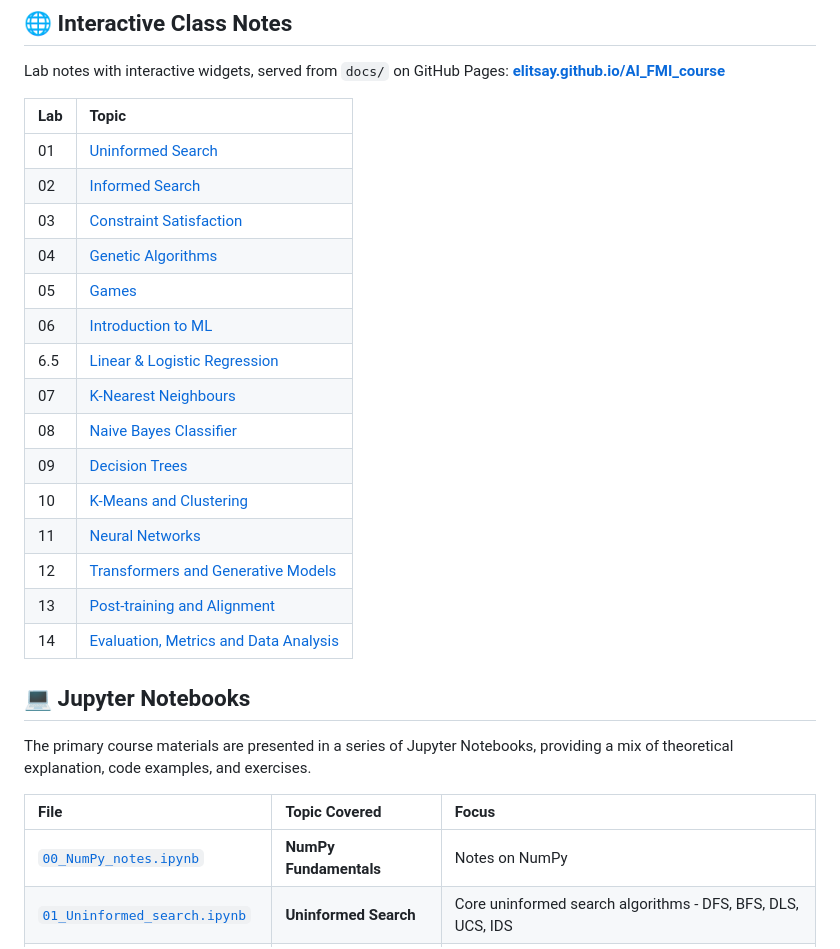
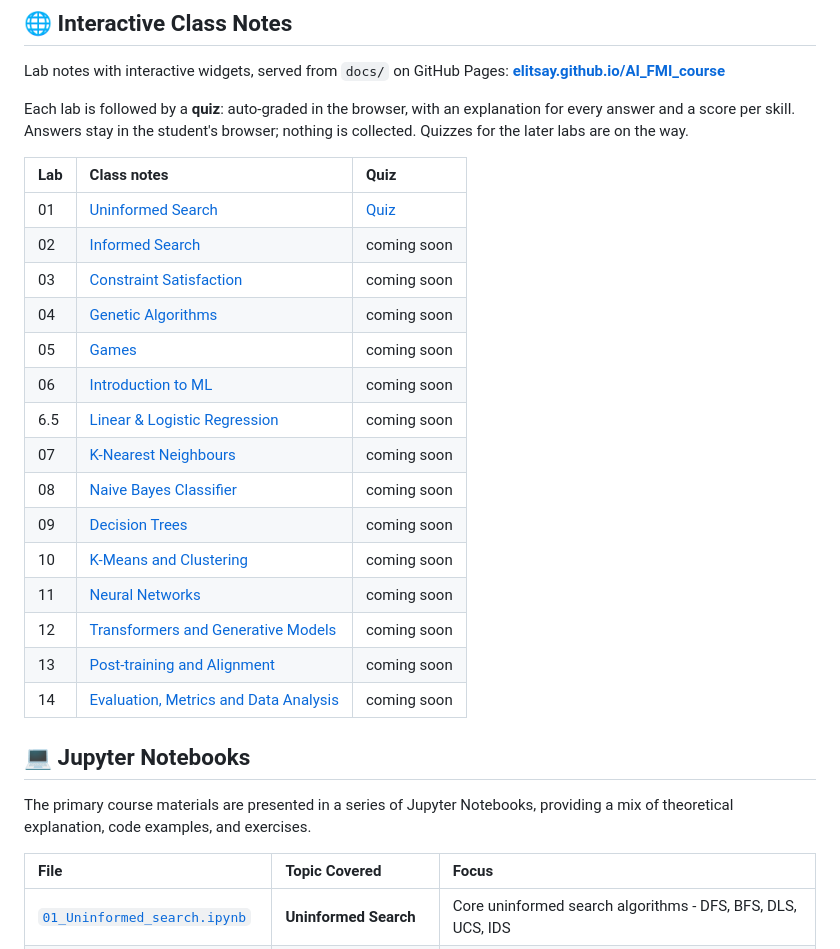
Before and after one commit to ElitsaY/AI_FMI_course, a Markdown page: README.md, the part around the change. Rendered like a GitHub page.

Commit message:
README: add quizzes to the class notes table, drop the missing NumPy notebook

```diff
--- a/README.md
+++ b/README.md
@@ -21,23 +21,25 @@ This course provides an introduction to the fundamental principles and technique
 
 Lab notes with interactive widgets, served from `docs/` on GitHub Pages: **[elitsay.github.io/AI_FMI_course](https://elitsay.github.io/AI_FMI_course/docs/index.html)**
 
-| Lab | Topic |
-| :--- | :--- |
-| 01 | [Uninformed Search](https://elitsay.github.io/AI_FMI_course/docs/labs/lab01-uninformed-search.html) |
-| 02 | [Informed Search](https://elitsay.github.io/AI_FMI_course/docs/labs/lab02-informed-search.html) |
-| 03 | [Constraint Satisfaction](https://elitsay.github.io/AI_FMI_course/docs/labs/lab03-csp.html) |
-| 04 | [Genetic Algorithms](https://elitsay.github.io/AI_FMI_course/docs/labs/lab04-genetic-algorithms.html) |
-| 05 | [Games](https://elitsay.github.io/AI_FMI_course/docs/labs/lab05-games.html) |
-| 06 | [Introduction to ML](https://elitsay.github.io/AI_FMI_course/docs/labs/lab06-intro-ml.html) |
-| 6.5 | [Linear & Logistic Regression](https://elitsay.github.io/AI_FMI_course/docs/labs/lab065-linear-logistic.html) |
-| 07 | [K-Nearest Neighbours](https://elitsay.github.io/AI_FMI_course/docs/labs/lab07-knn.html) |
-| 08 | [Naive Bayes Classifier](https://elitsay.github.io/AI_FMI_course/docs/labs/lab08-naive-bayes.html) |
-| 09 | [Decision Trees](https://elitsay.github.io/AI_FMI_course/docs/labs/lab09-decision-trees.html) |
-| 10 | [K-Means and Clustering](https://elitsay.github.io/AI_FMI_course/docs/labs/lab10-kmeans.html) |
-| 11 | [Neural Networks](https://elitsay.github.io/AI_FMI_course/docs/labs/lab11-neural-networks.html) |
-| 12 | [Transformers and Generative Models](https://elitsay.github.io/AI_FMI_course/docs/labs/lab12-transformers.html) |
-| 13 | [Post-training and Alignment](https://elitsay.github.io/AI_FMI_course/docs/labs/lab13-alignment.html) |
-| 14 | [Evaluation, Metrics and Data Analysis](https://elitsay.github.io/AI_FMI_course/docs/labs/lab14-evaluation.html) |
+Each lab is followed by a **quiz**: auto-graded in the browser, with an explanation for every answer and a score per skill. Answers stay in the student's browser; nothing is collected. Quizzes for the later labs are on the way.
+
+| Lab | Class notes | Quiz |
+| :--- | :--- | :--- |
+| 01 | [Uninformed Search](https://elitsay.github.io/AI_FMI_course/docs/labs/lab01-uninformed-search.html) | [Quiz](https://elitsay.github.io/AI_FMI_course/docs/labs/lab01-quiz.html) |
+| 02 | [Informed Search](https://elitsay.github.io/AI_FMI_course/docs/labs/lab02-informed-search.html) | coming soon |
+| 03 | [Constraint Satisfaction](https://elitsay.github.io/AI_FMI_course/docs/labs/lab03-csp.html) | coming soon |
+| 04 | [Genetic Algorithms](https://elitsay.github.io/AI_FMI_course/docs/labs/lab04-genetic-algorithms.html) | coming soon |
+| 05 | [Games](https://elitsay.github.io/AI_FMI_course/docs/labs/lab05-games.html) | coming soon |
+| 06 | [Introduction to ML](https://elitsay.github.io/AI_FMI_course/docs/labs/lab06-intro-ml.html) | coming soon |
+| 6.5 | [Linear & Logistic Regression](https://elitsay.github.io/AI_FMI_course/docs/labs/lab065-linear-logistic.html) | coming soon |
+| 07 | [K-Nearest Neighbours](https://elitsay.github.io/AI_FMI_course/docs/labs/lab07-knn.html) | coming soon |
+| 08 | [Naive Bayes Classifier](https://elitsay.github.io/AI_FMI_course/docs/labs/lab08-naive-bayes.html) | coming soon |
+| 09 | [Decision Trees](https://elitsay.github.io/AI_FMI_course/docs/labs/lab09-decision-trees.html) | coming soon |
+| 10 | [K-Means and Clustering](https://elitsay.github.io/AI_FMI_course/docs/labs/lab10-kmeans.html) | coming soon |
+| 11 | [Neural Networks](https://elitsay.github.io/AI_FMI_course/docs/labs/lab11-neural-networks.html) | coming soon |
+| 12 | [Transformers and Generative Models](https://elitsay.github.io/AI_FMI_course/docs/labs/lab12-transformers.html) | coming soon |
+| 13 | [Post-training and Alignment](https://elitsay.github.io/AI_FMI_course/docs/labs/lab13-alignment.html) | coming soon |
+| 14 | [Evaluation, Metrics and Data Analysis](https://elitsay.github.io/AI_FMI_course/docs/labs/lab14-evaluation.html) | coming soon |
 
 ## 💻 Jupyter Notebooks
 
@@ -45,7 +47,6 @@ The primary course materials are presented in a series of Jupyter Notebooks, pro
 
 | File | Topic Covered | Focus |
 | :--- | :--- | :--- |
-| [`00_NumPy_notes.ipynb`](notebooks/00_NumPy_notes.ipynb) | **NumPy Fundamentals** | Notes on NumPy |
 | [`01_Uninformed_search.ipynb`](notebooks/01_Uninformed_search.ipynb) | **Uninformed Search** | Core uninformed search algorithms - DFS, BFS, DLS, UCS, IDS |
 | [`02_Informed_search.ipynb`](notebooks/02_Informed_search.ipynb) | **Informed Search** | Heuristics and algorithms like A\* and Greedy Best-First Search. |
 | [`03_CSP.ipynb`](notebooks/03_CSP.ipynb) | **Constraint Satisfaction Problems** | Backtracking search, inference (e.g., Arc Consistency), and problem modeling. |
```
